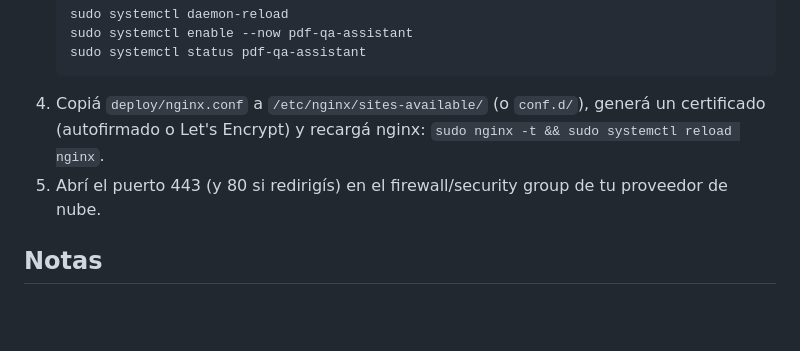
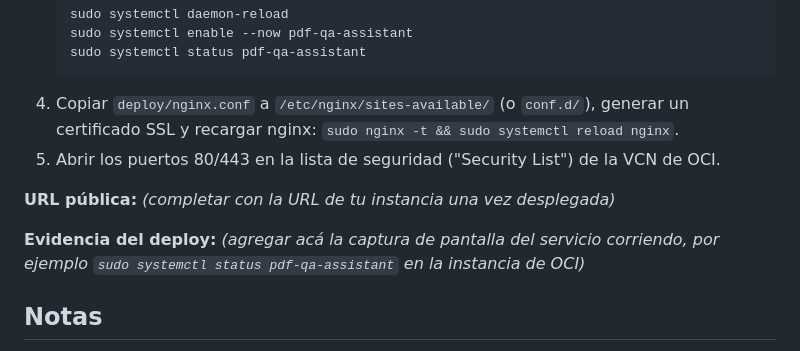
Before and after one commit to JeffRodr/pdf-qa-assistant, a Markdown page: README.md, the part around one of its changes. Drawn GitHub-style; blank space fills up the shorter version.

````diff
--- a/README.md
+++ b/README.md
@@ -93,11 +161,17 @@ Oracle Cloud, AWS Lightsail, DigitalOcean, etc.):
    sudo systemctl enable --now pdf-qa-assistant
    sudo systemctl status pdf-qa-assistant
    ```
-4. Copiá `deploy/nginx.conf` a `/etc/nginx/sites-available/` (o
-   `conf.d/`), generá un certificado (autofirmado o Let's Encrypt) y
-   recargá nginx: `sudo nginx -t && sudo systemctl reload nginx`.
-5. Abrí el puerto 443 (y 80 si redirigís) en el firewall/security group
-   de tu proveedor de nube.
+4. Copiar `deploy/nginx.conf` a `/etc/nginx/sites-available/` (o
+   `conf.d/`), generar un certificado SSL y recargar nginx:
+   `sudo nginx -t && sudo systemctl reload nginx`.
+5. Abrir los puertos 80/443 en la lista de seguridad ("Security List") de
+   la VCN de OCI.
+
+**URL pública:** _(completar con la URL de tu instancia una vez desplegada)_
+
+**Evidencia del deploy:** _(agregar acá la captura de pantalla del servicio
+corriendo, por ejemplo `sudo systemctl status pdf-qa-assistant` en la
+instancia de OCI)_
 
 ## Notas
 
````
Also changed, not shown: other parts of README.md (+123 -55 lines).
